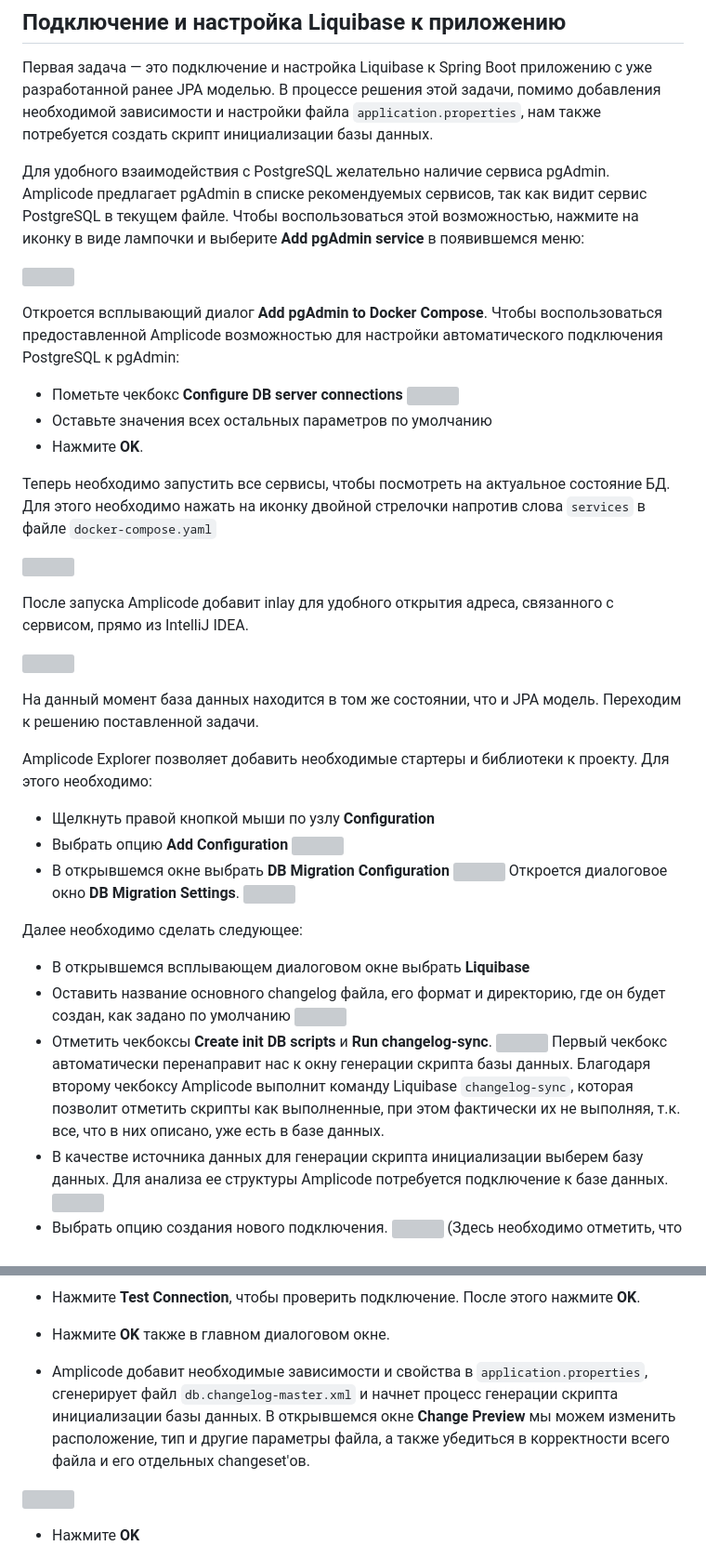
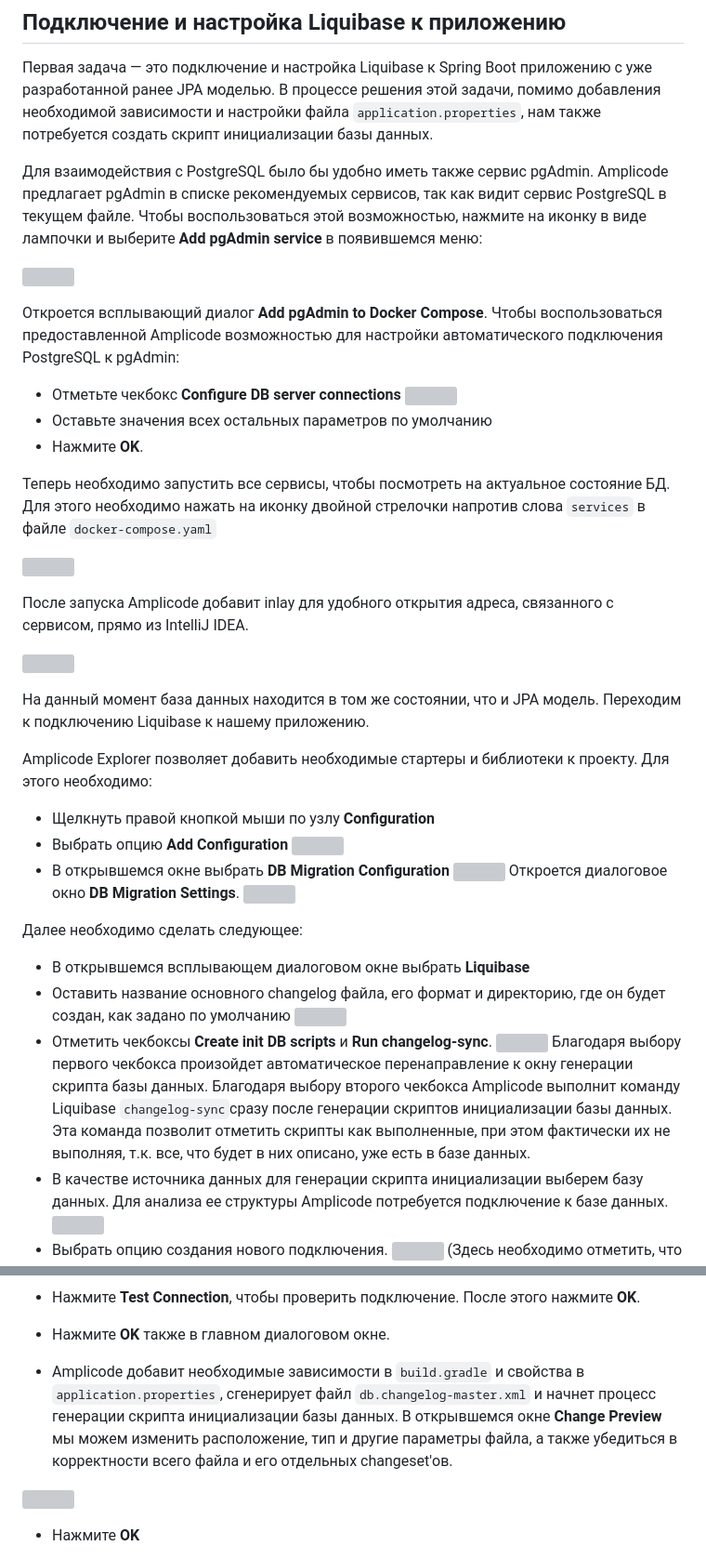
Before and after one commit to Amplicode/amplicode-tutorials, a Markdown page: liquibase-and-spring-boot/text-based-guide/liquibase-and-spring-boot.md, 2 parts joined by grey strips. Shown: that part at 93% size. Rendered like a GitHub page; grey boxes are pictures that could not be loaded.

Commit message:
Guide with requested changes partially applied

```diff
--- a/liquibase-and-spring-boot/text-based-guide/liquibase-and-spring-boot.md
+++ b/liquibase-and-spring-boot/text-based-guide/liquibase-and-spring-boot.md
@@ -53,13 +55,13 @@
 
 Первая задача — это подключение и настройка Liquibase к Spring Boot приложению с уже разработанной ранее JPA моделью. В процессе решения этой задачи, помимо добавления необходимой зависимости и настройки файла `application.properties`, нам также потребуется создать скрипт инициализации базы данных.
 
-Для удобного взаимодействия с PostgreSQL желательно наличие сервиса pgAdmin. Amplicode предлагает pgAdmin в списке рекомендуемых сервисов, так как видит сервис PostgreSQL в текущем файле. Чтобы воспользоваться этой возможностью, нажмите на иконку в виде лампочки и выберите **Add pgAdmin service** в появившемся меню:
+Для взаимодействия с PostgreSQL было бы удобно иметь также сервис pgAdmin. Amplicode предлагает pgAdmin в списке рекомендуемых сервисов, так как видит сервис PostgreSQL в текущем файле. Чтобы воспользоваться этой возможностью, нажмите на иконку в виде лампочки и выберите **Add pgAdmin service** в появившемся меню:
 
 ![](images/docker-compose-pgadmin-suggested.png)
 
 Откроется всплывающий диалог **Add pgAdmin to Docker Compose**. Чтобы воспользоваться предоставленной Amplicode возможностью для настройки автоматического подключения PostgreSQL к pgAdmin:
 
-* Пометьте чекбокс **Configure DB server connections**
+* Отметьте чекбокс **Configure DB server connections**
   ![](images/configure-db-server-connections.png)
 * Оставьте значения всех остальных параметров по умолчанию
 * Нажмите **OK**.
@@ -72,7 +74,7 @@
 
 ![](images/inlay.png)
 
-На данный момент база данных находится в том же состоянии, что и JPA модель. Переходим к решению поставленной задачи.
+На данный момент база данных находится в том же состоянии, что и JPA модель. Переходим к подключению Liquibase к нашему приложению.
 
 Amplicode Explorer позволяет добавить необходимые стартеры и библиотеки к проекту. Для этого необходимо:
 * Щелкнуть правой кнопкой мыши по узлу **Configuration**
@@ -89,7 +91,7 @@ Amplicode Explorer позволяет добавить необходимые с
   ![](images/choose-liquibase.png)
 * Отметить чекбоксы **Create init DB scripts** и **Run changelog-sync**.
   ![](images/check-boxes.png)
-Первый чекбокс автоматически перенаправит нас к окну генерации скрипта базы данных. Благодаря второму чекбоксу Amplicode выполнит команду Liquibase `changelog-sync`, которая позволит отметить скрипты как выполненные, при этом фактически их не выполняя, т.к. все, что в них описано, уже есть в базе данных.
+Благодаря выбору первого чекбокса произойдет автоматическое перенаправление к окну генерации скрипта базы данных. Благодаря выбору второго чекбокса Amplicode выполнит команду Liquibase `changelog-sync`сразу после генерации скриптов инициализации базы данных. Эта команда позволит отметить скрипты как выполненные, при этом фактически их не выполняя, т.к. все, что будет в них описано, уже есть в базе данных.
 * В качестве источника данных для генерации скрипта инициализации выберем базу данных. Для анализа ее структуры Amplicode потребуется подключение к базе данных.
   ![](images/choose-db.png)
 * Выбрать опцию создания нового подключения.
@@ -104,7 +106,7 @@ Amplicode Explorer позволяет добавить необходимые с
 * Нажмите **Test Connection**, чтобы проверить подключение. После этого нажмите **OK**.
 * Нажмите **OK** также в главном диалоговом окне.
 
-* Amplicode добавит необходимые зависимости и свойства в `application.properties`, сгенерирует файл `db.changelog-master.xml` и начнет процесс генерации скрипта инициализации базы данных. В открывшемся окне **Change Preview** мы можем изменить расположение, тип и другие параметры файла, а также убедиться в корректности всего файла и его отдельных changeset'ов.
+* Amplicode добавит необходимые зависимости в `build.gradle` и свойства в `application.properties`, сгенерирует файл `db.changelog-master.xml` и начнет процесс генерации скрипта инициализации базы данных. В открывшемся окне **Change Preview** мы можем изменить расположение, тип и другие параметры файла, а также убедиться в корректности всего файла и его отдельных changeset'ов.
 
 ![](images/change-preview-window.png)
 
```
Also changed, not shown: other parts of liquibase-and-spring-boot/text-based-guide/liquibase-and-spring-boot.md (+2 -0 lines).
